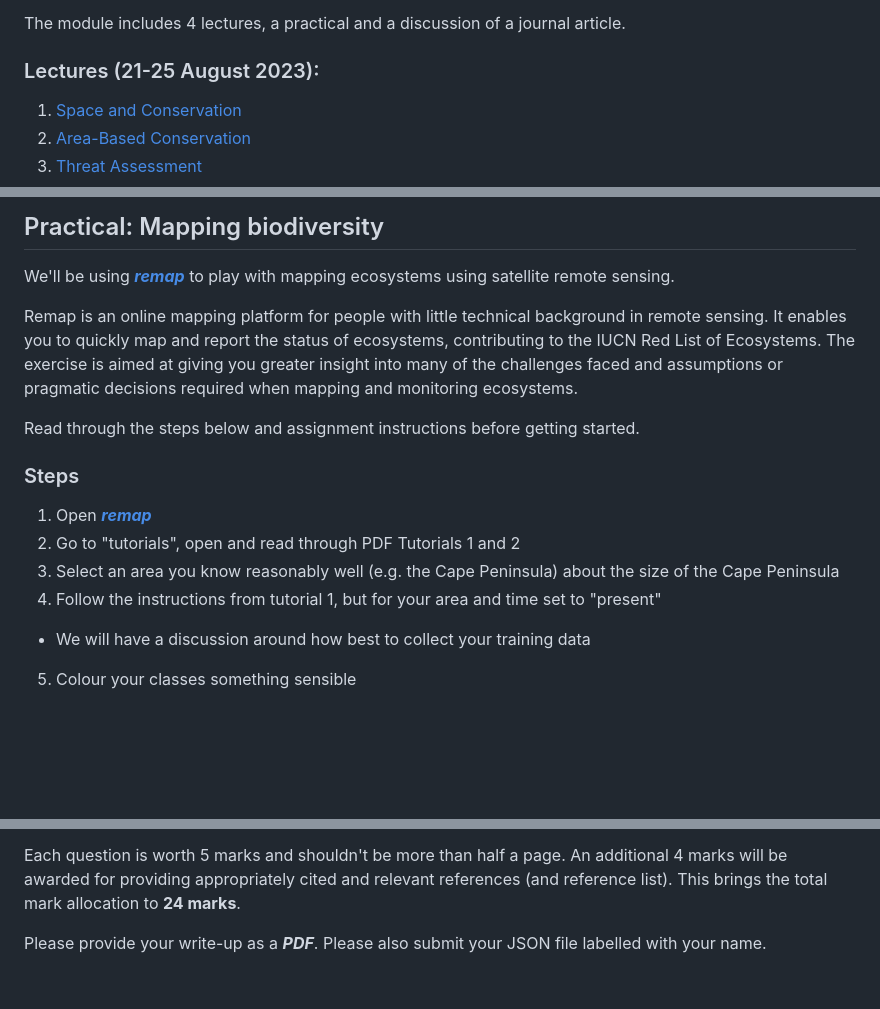
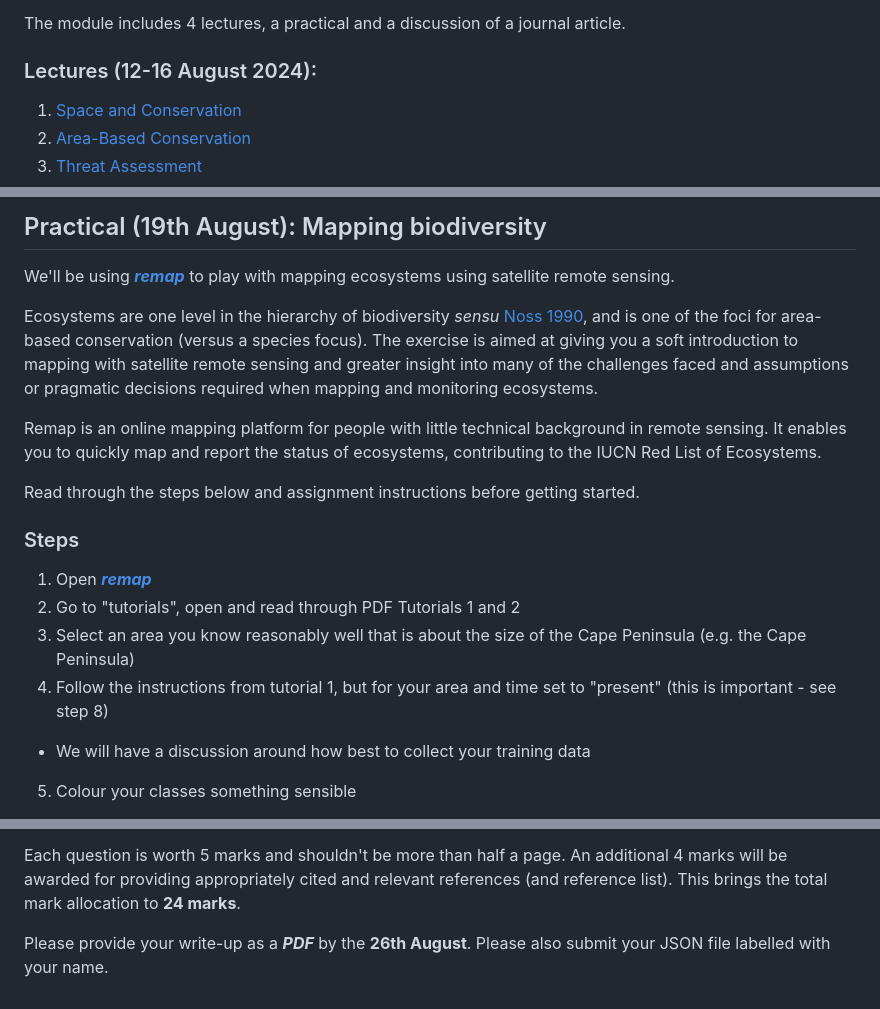
Before and after one commit to PlantEcologi/BIO3014S, a Markdown page: README.md, 3 parts joined by grey strips. Drawn GitHub-style; blank space fills up the shorter version.

Commit message:
Updated readme (landing page) for 2024

```diff
--- a/README.md
+++ b/README.md
@@ -10,7 +10,7 @@ Students will have some insight into the field of spatial conservation planning,
 
 The module includes 4 lectures, a practical and a discussion of a journal article.
 
-### Lectures (21-25 August 2023):
+### Lectures (12-16 August 2024):
 1. [Space and Conservation](1_SpaceConservation1)
 2. [Area-Based Conservation](2_AreaBasedConservation)
 3. [Threat Assessment](3_ThreatAssessments)
@@ -19,10 +19,12 @@ The module includes 4 lectures, a practical and a discussion of a journal articl
 
 
-## Practical: Mapping biodiversity
+## Practical (19th August): Mapping biodiversity
 
 We'll be using [***remap***](https://remap-app.org/) to play with mapping ecosystems using satellite remote sensing.
 
-Remap is an online mapping platform for people with little technical background in remote sensing. It enables you to quickly map and report the status of ecosystems, contributing to the IUCN Red List of Ecosystems. The exercise is aimed at giving you greater insight into many of the challenges faced and assumptions or pragmatic decisions required when mapping and monitoring ecosystems.
+Ecosystems are one level in the hierarchy of biodiversity _sensu_ [Noss 1990](https://doi.org/10.1111/j.1523-1739.1990.tb00309.x), and is one of the foci for area-based conservation (versus a species focus). The exercise is aimed at giving you a soft introduction to mapping with satellite remote sensing and greater insight into many of the challenges faced and assumptions or pragmatic decisions required when mapping and monitoring ecosystems.
+
+Remap is an online mapping platform for people with little technical background in remote sensing. It enables you to quickly map and report the status of ecosystems, contributing to the IUCN Red List of Ecosystems.
 
 Read through the steps below and assignment instructions before getting started.
 
@@ -30,8 +32,8 @@ Read through the steps below and assignment instructions before getting started.
 
 1. Open [***remap***](https://remap-app.org/)
 2. Go to "tutorials", open and read through PDF Tutorials 1 and 2
-3. Select an area you know reasonably well (e.g. the Cape Peninsula) about the size of the Cape Peninsula
-4. Follow the instructions from tutorial 1, but for your area and time set to "present"
+3. Select an area you know reasonably well that is about the size of the Cape Peninsula (e.g. the Cape Peninsula)
+4. Follow the instructions from tutorial 1, but for your area and time set to "present" (this is important - see step 8)
   - We will have a discussion around how best to collect your training data
 5. Colour your classes something sensible
  - take a screen shot of your classified map (for submission with your prac).
@@ -60,4 +62,4 @@ Please answer the questions below. Where possible, contextualise your answers by
 
 Each question is worth 5 marks and shouldn't be more than half a page. An additional 4 marks will be awarded for providing appropriately cited and relevant references (and reference list). This brings the total mark allocation to **24 marks**.
 
-Please provide your write-up as a ***PDF***. Please also submit your JSON file labelled with your name.
+Please provide your write-up as a ***PDF*** by the **26th August**. Please also submit your JSON file labelled with your name.
```
Also changed, not shown: other parts of README.md (+1 -1 lines).
